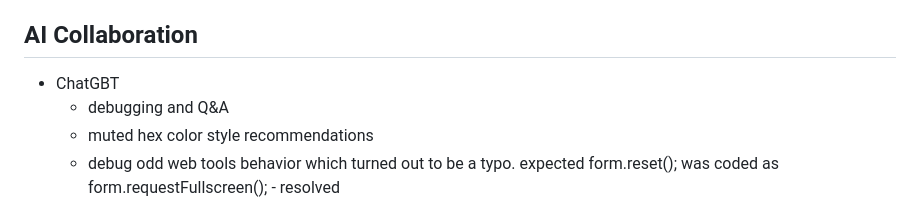
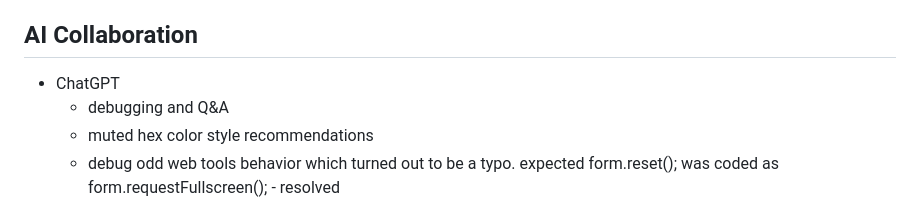
Before and after one commit to zstem001hz-droid/interactive-registration-form, a Markdown page: readme.md, the part around the change. Rendered like a GitHub page.

```diff
--- a/readme.md
+++ b/readme.md
@@ -55,7 +55,7 @@ Had to use localStorage.removeItem('registeredUsername') for testing, Live Serve
 
 ## AI Collaboration
 
-  - ChatGBT
+  - ChatGPT
     - debugging and Q&A
     - muted hex color style recommendations
     - debug odd web tools behavior which turned out to be a typo. expected form.reset(); was coded as form.requestFullscreen(); - resolved
```
